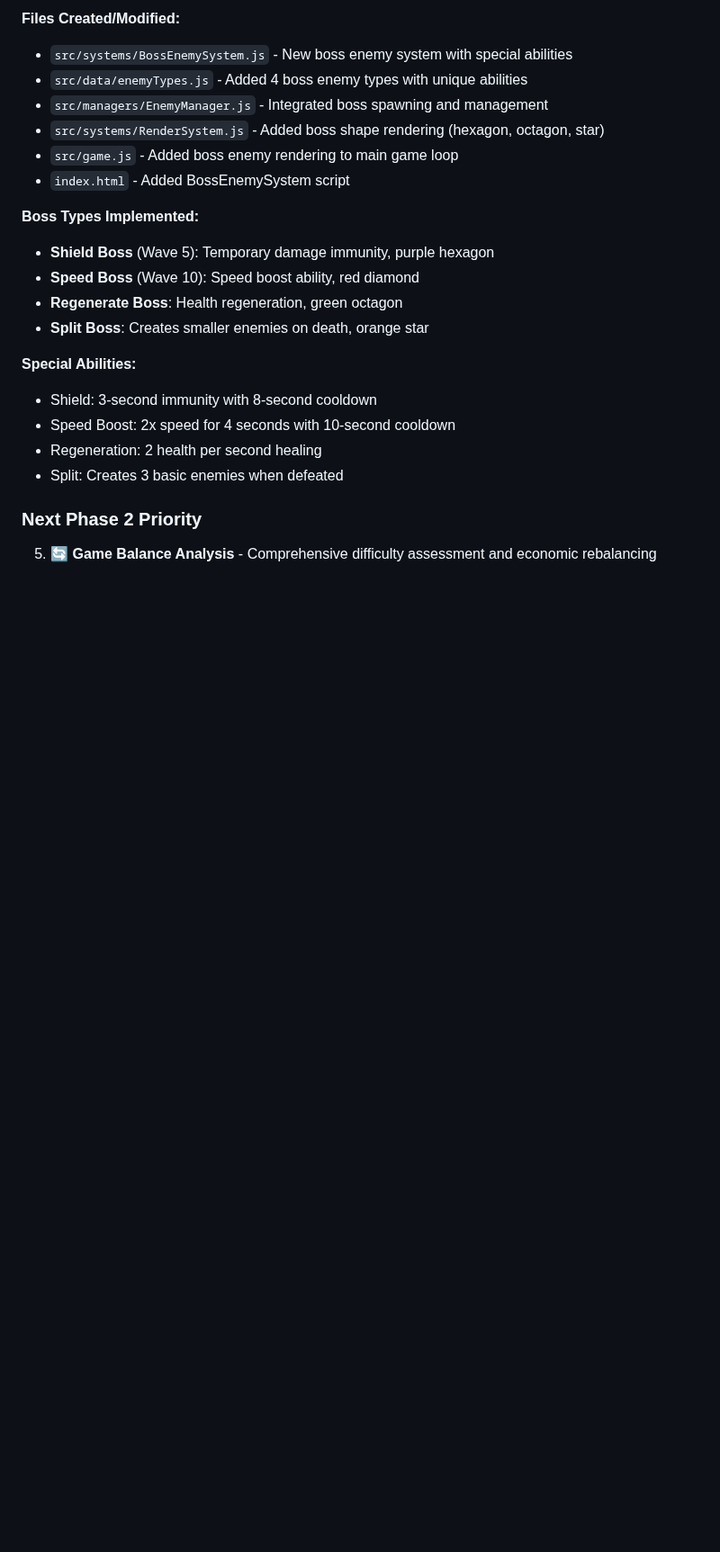
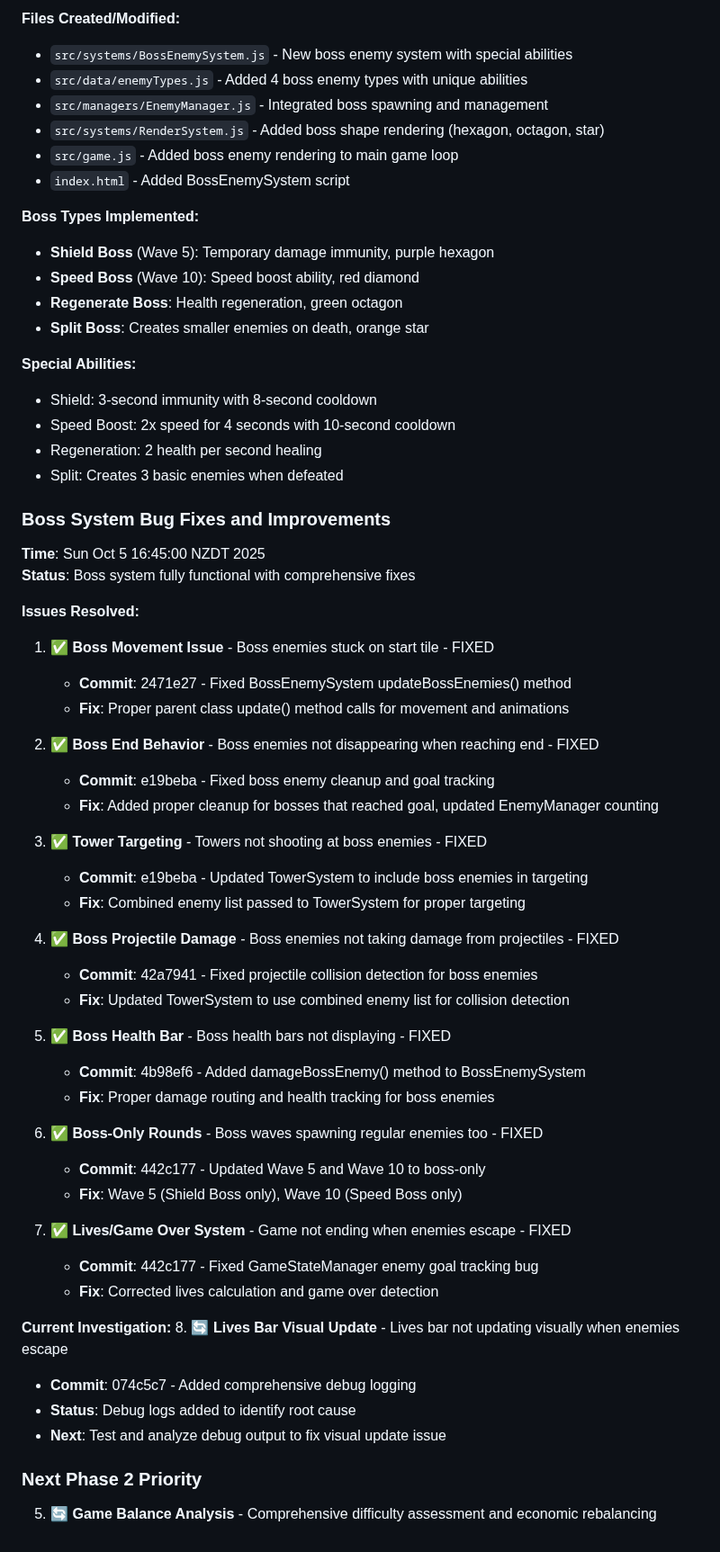
Before and after one commit to Jaxsbr/CuteDefense, a Markdown page: .cursor/session-logs/2025-10-04-alpha1.5-unified.md, the part around one of its changes. Shown at 90% size. Rendered like a GitHub page; blank space fills up the shorter version.

Commit message:
docs(session): update session log with comprehensive boss system fixes
- Document all 7 major boss system issues resolved:
  * Boss movement (stuck on start tile)
  * Boss end behavior (not disappearing)
  * Tower targeting (not shooting bosses)
  * Boss projectile damage (not taking damage)
  * Boss health bar (not displaying)
  * Boss-only rounds (spawning regular enemies)
  * Lives/game over system (not ending game)
- Add current investigation status for lives bar visual update
- Update session status to Phase 2 in progress with boss system complete
- Document all commit hashes and specific fixes applied
- Ready for Game Balance Analysis phase after lives bar fix

```diff
--- a/.cursor/session-logs/2025-10-04-alpha1.5-unified.md
+++ b/.cursor/session-logs/2025-10-04-alpha1.5-unified.md
@@ -316,5 +316,44 @@
 - Regeneration: 2 health per second healing
 - Split: Creates 3 basic enemies when defeated
 
+### Boss System Bug Fixes and Improvements
+**Time**: Sun Oct 5 16:45:00 NZDT 2025
+**Status**: Boss system fully functional with comprehensive fixes
+
+**Issues Resolved:**
+1. ✅ **Boss Movement Issue** - Boss enemies stuck on start tile - FIXED
+   - **Commit**: 2471e27 - Fixed BossEnemySystem updateBossEnemies() method
+   - **Fix**: Proper parent class update() method calls for movement and animations
+
+2. ✅ **Boss End Behavior** - Boss enemies not disappearing when reaching end - FIXED
+   - **Commit**: e19beba - Fixed boss enemy cleanup and goal tracking
+   - **Fix**: Added proper cleanup for bosses that reached goal, updated EnemyManager counting
+
+3. ✅ **Tower Targeting** - Towers not shooting at boss enemies - FIXED
+   - **Commit**: e19beba - Updated TowerSystem to include boss enemies in targeting
+   - **Fix**: Combined enemy list passed to TowerSystem for proper targeting
+
+4. ✅ **Boss Projectile Damage** - Boss enemies not taking damage from projectiles - FIXED
+   - **Commit**: 42a7941 - Fixed projectile collision detection for boss enemies
+   - **Fix**: Updated TowerSystem to use combined enemy list for collision detection
+
+5. ✅ **Boss Health Bar** - Boss health bars not displaying - FIXED
+   - **Commit**: 4b98ef6 - Added damageBossEnemy() method to BossEnemySystem
+   - **Fix**: Proper damage routing and health tracking for boss enemies
+
+6. ✅ **Boss-Only Rounds** - Boss waves spawning regular enemies too - FIXED
+   - **Commit**: 442c177 - Updated Wave 5 and Wave 10 to boss-only
+   - **Fix**: Wave 5 (Shield Boss only), Wave 10 (Speed Boss only)
+
+7. ✅ **Lives/Game Over System** - Game not ending when enemies escape - FIXED
+   - **Commit**: 442c177 - Fixed GameStateManager enemy goal tracking bug
+   - **Fix**: Corrected lives calculation and game over detection
+
+**Current Investigation:**
+8. 🔄 **Lives Bar Visual Update** - Lives bar not updating visually when enemies escape
+   - **Commit**: 074c5c7 - Added comprehensive debug logging
+   - **Status**: Debug logs added to identify root cause
+   - **Next**: Test and analyze debug output to fix visual update issue
+
 ### Next Phase 2 Priority
 5. 🔄 **Game Balance Analysis** - Comprehensive difficulty assessment and economic rebalancing
```
Also changed, not shown: other parts of .cursor/session-logs/2025-10-04-alpha1.5-unified.md (+3 -3 lines).
